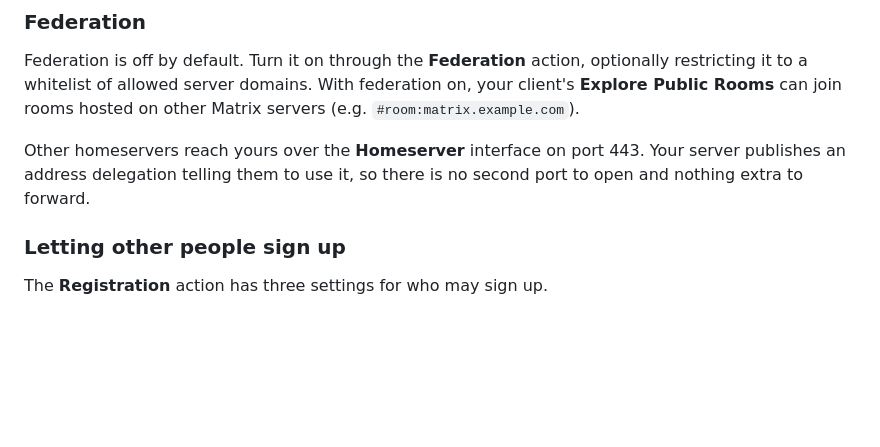
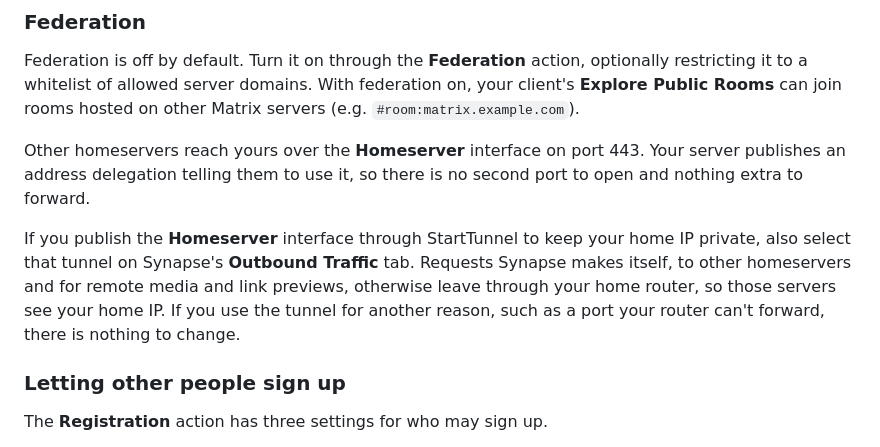
Before and after one commit to Start9Labs/synapse-startos, a Markdown page: instructions.md, the part around the change. Rendered like a GitHub page; blank space fills up the shorter version.

Commit message:
docs: suggest the inbound tunnel for outbound traffic too
When the service is published through StartTunnel to keep the home IP
private, the connections it starts itself still leave through the home
router unless the tunnel is also selected on its Outbound Traffic tab.

Co-Authored-By: Claude Opus 5.5 <noreply@anthropic.com>

```diff
--- a/instructions.md
+++ b/instructions.md
@@ -117,6 +117,8 @@ Federation is off by default. Turn it on through the **Federation** action, opti
 
 Other homeservers reach yours over the **Homeserver** interface on port 443. Your server publishes an address delegation telling them to use it, so there is no second port to open and nothing extra to forward.
 
+If you publish the **Homeserver** interface through StartTunnel to keep your home IP private, also select that tunnel on Synapse's **Outbound Traffic** tab. Requests Synapse makes itself, to other homeservers and for remote media and link previews, otherwise leave through your home router, so those servers see your home IP. If you use the tunnel for another reason, such as a port your router can't forward, there is nothing to change.
+
 ### Letting other people sign up
 
 The **Registration** action has three settings for who may sign up.
```
